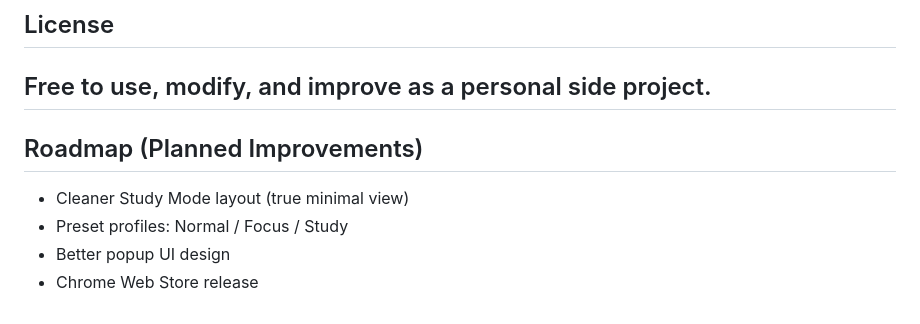
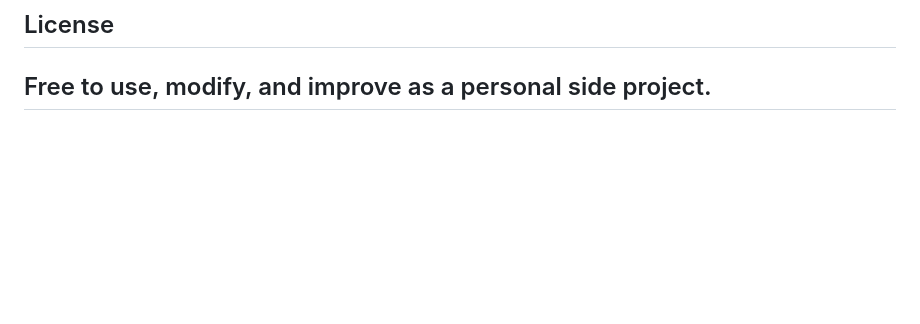
Before and after one commit to shashank-fq/utuob-extention, a Markdown page: README.md, the part around the change. Rendered like a GitHub page; blank space fills up the shorter version.

```diff
--- a/README.md
+++ b/README.md
@@ -142,10 +142,3 @@ This extension:
 
 Free to use, modify, and improve as a personal side project.
 ---
-
-## Roadmap (Planned Improvements)
-
-- Cleaner Study Mode layout (true minimal view)
-- Preset profiles: Normal / Focus / Study
-- Better popup UI design
-- Chrome Web Store release
```
